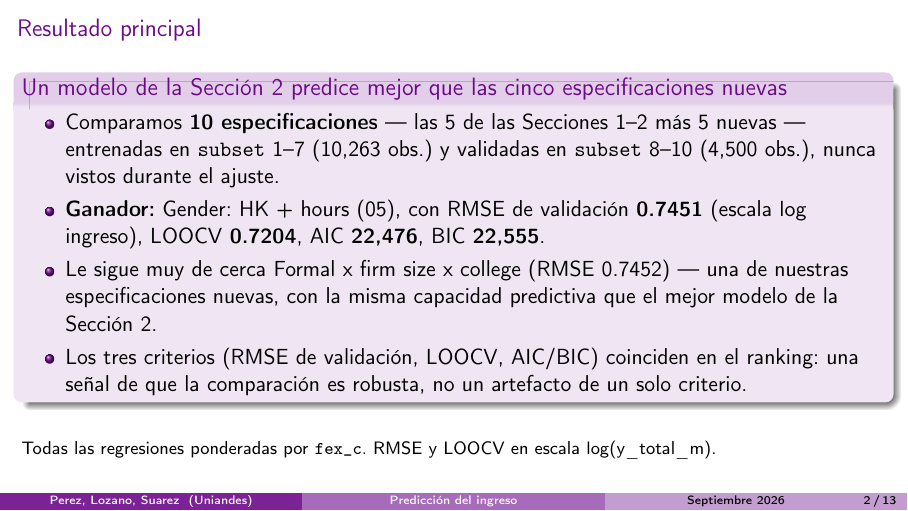
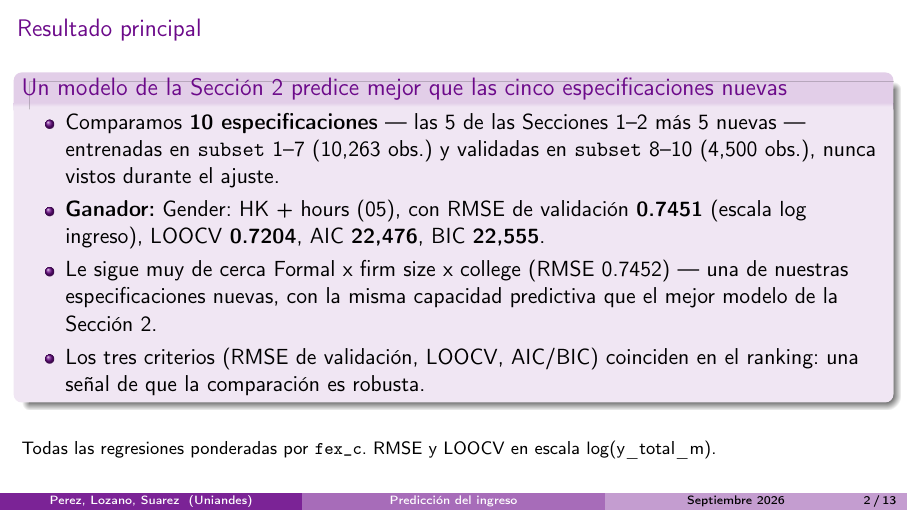
Before and after one commit to SamuelSuaV/Problem-Set-1-Predicting-Income, LaTeX slides (latex/presentation/income_prediction_slides.tex): page 2 of 13. Compiled offline with pdfLaTeX.

Commit message:
Presentacion

```diff
--- a/latex/presentation/income_prediction_slides.tex
+++ b/latex/presentation/income_prediction_slides.tex
@@ -83,8 +83,7 @@
         --- una de nuestras especificaciones nuevas, con la misma capacidad
         predictiva que el mejor modelo de la Sección 2.
       \item Los tres criterios (RMSE de validación, LOOCV, AIC/BIC) coinciden en
-        el ranking: una señal de que la comparación es robusta, no un
-        artefacto de un solo criterio.
+        el ranking: una señal de que la comparación es robusta.
     \end{itemize}
   \end{block}
   \vfill
```
